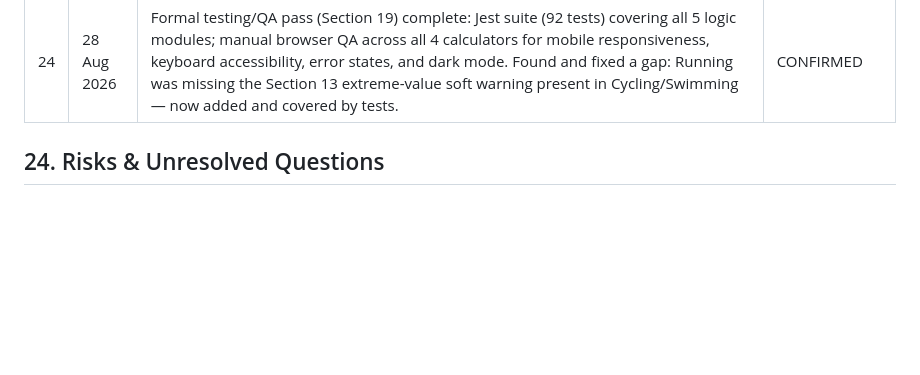
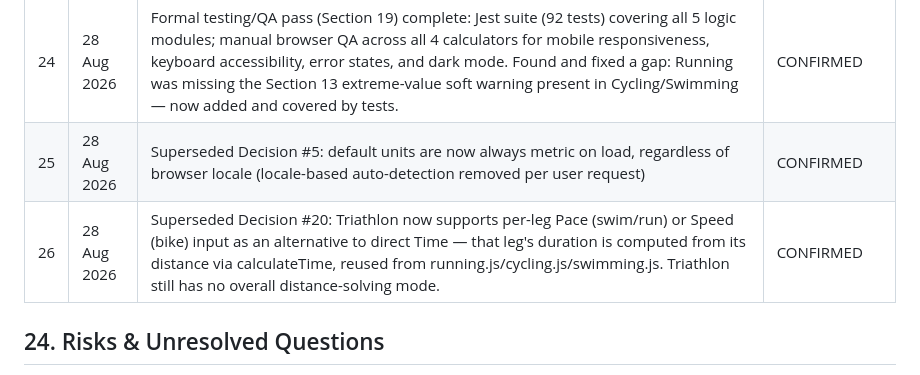
Before and after one commit to daleowen93-sys/cardio-pace-race-calculator, a Markdown page: PROJECT_BIBLE.md, the part around one of its changes. GitHub-like rendering; blank space fills up the shorter version.

Commit message:
Update Project Bible: metric default and Triathlon pace/speed changes
Records the two post-deployment refinements (unit auto-detection
removal, Triathlon per-leg Pace/Speed input) as amendments to the
previously locked Decisions #5 and #20, and corrects the status
section which still said deployment was pending.

```diff
--- a/PROJECT_BIBLE.md
+++ b/PROJECT_BIBLE.md
@@ -331,6 +331,8 @@ Visual design direction, result interaction, Triathlon's solve-for model, and re
 | 23 | 29 Aug 2026 | Triathlon calculator complete: logic module (total time from per-leg times + transitions, standard distances) and UI (distance chips across all 3 legs, per-leg time inputs, T1/T2 transitions, mixed Metric/Imperial toggle) built, tested, and verified working | CONFIRMED |
 | 23 | 15 Aug 2026 | Added --warning colour token (Light #9A6700, Dark #F0B429) for Section 13 soft-warning states, distinct from error red — introduced for Cycling, to be reused across all calculators | CONFIRMED |
 | 24 | 28 Aug 2026 | Formal testing/QA pass (Section 19) complete: Jest suite (92 tests) covering all 5 logic modules; manual browser QA across all 4 calculators for mobile responsiveness, keyboard accessibility, error states, and dark mode. Found and fixed a gap: Running was missing the Section 13 extreme-value soft warning present in Cycling/Swimming — now added and covered by tests. | CONFIRMED |
+| 25 | 28 Aug 2026 | Superseded Decision #5: default units are now always metric on load, regardless of browser locale (locale-based auto-detection removed per user request) | CONFIRMED |
+| 26 | 28 Aug 2026 | Superseded Decision #20: Triathlon now supports per-leg Pace (swim/run) or Speed (bike) input as an alternative to direct Time — that leg's duration is computed from its distance via calculateTime, reused from running.js/cycling.js/swimming.js. Triathlon still has no overall distance-solving mode. | CONFIRMED |
 
 ## 24. Risks & Unresolved Questions
 **REQUIRES DECISION:**
```
Also changed, not shown: other parts of PROJECT_BIBLE.md (+1 -1 lines).
